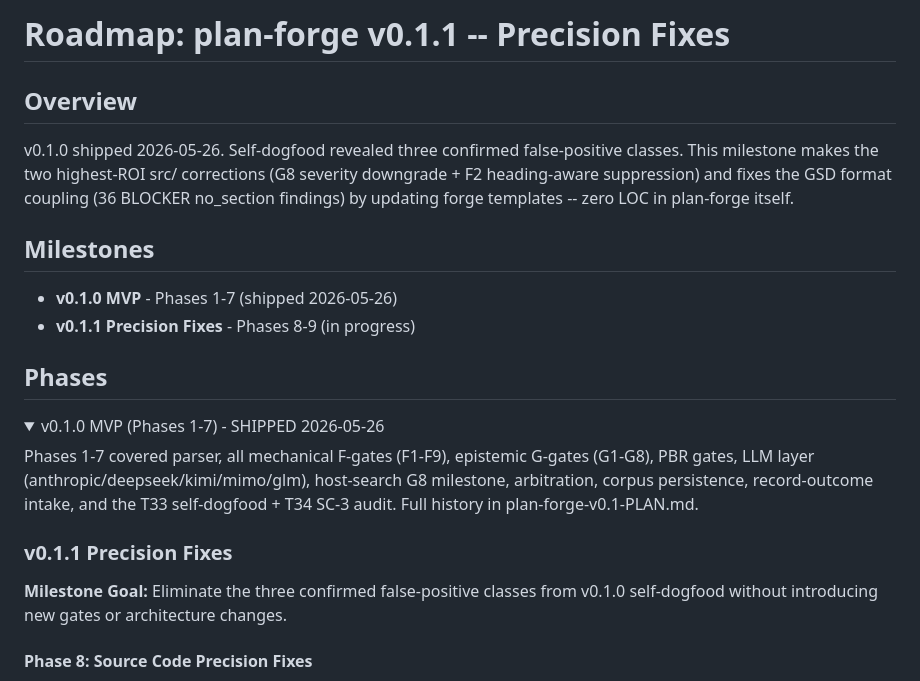
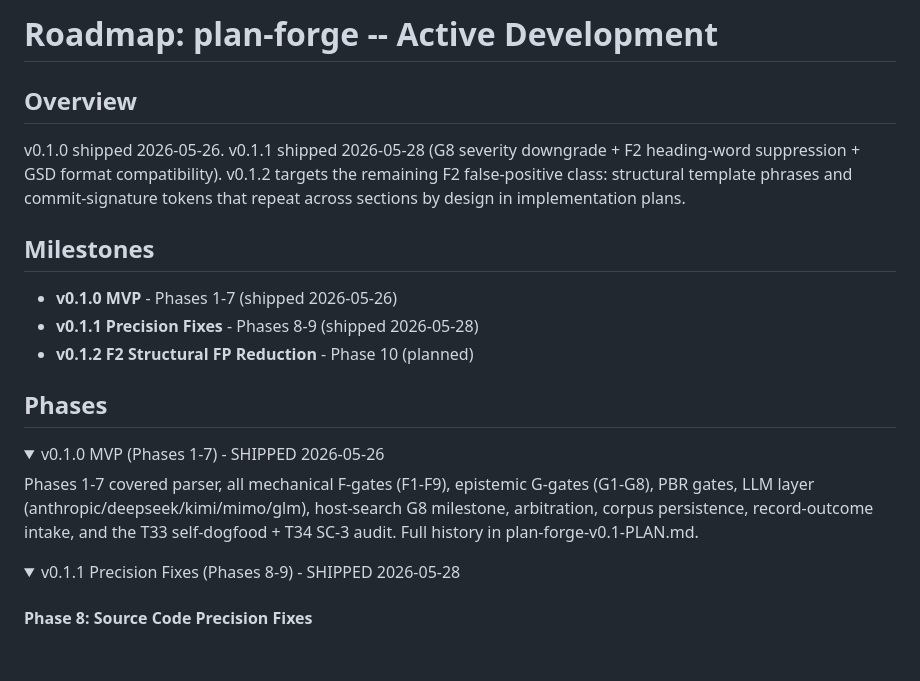
Before and after one commit to HouMinXi/plan-forge, a Markdown page: .planning/ROADMAP.md, the part around one of its changes. Rendered like a GitHub page; folded sections open; blank space fills up the shorter version.

```diff
--- a/.planning/ROADMAP.md
+++ b/.planning/ROADMAP.md
@@ -1,17 +1,17 @@
-# Roadmap: plan-forge v0.1.1 -- Precision Fixes
+# Roadmap: plan-forge -- Active Development
 
 ## Overview
 
-v0.1.0 shipped 2026-05-26. Self-dogfood revealed three confirmed false-positive
-classes. This milestone makes the two highest-ROI src/ corrections (G8 severity
-downgrade + F2 heading-aware suppression) and fixes the GSD format coupling
-(36 BLOCKER no_section findings) by updating forge templates -- zero LOC in
-plan-forge itself.
+v0.1.0 shipped 2026-05-26. v0.1.1 shipped 2026-05-28 (G8 severity downgrade +
+F2 heading-word suppression + GSD format compatibility). v0.1.2 targets the
+remaining F2 false-positive class: structural template phrases and commit-signature
+tokens that repeat across sections by design in implementation plans.
 
 ## Milestones
 
 - **v0.1.0 MVP** - Phases 1-7 (shipped 2026-05-26)
-- **v0.1.1 Precision Fixes** - Phases 8-9 (in progress)
+- **v0.1.1 Precision Fixes** - Phases 8-9 (shipped 2026-05-28)
+- **v0.1.2 F2 Structural FP Reduction** - Phase 10 (planned)
 
 ## Phases
 
@@ -25,10 +25,8 @@ T33 self-dogfood + T34 SC-3 audit. Full history in plan-forge-v0.1-PLAN.md.
 
 </details>
 
-### v0.1.1 Precision Fixes
-
-**Milestone Goal:** Eliminate the three confirmed false-positive classes from
-v0.1.0 self-dogfood without introducing new gates or architecture changes.
+<details>
+<summary>v0.1.1 Precision Fixes (Phases 8-9) - SHIPPED 2026-05-28</summary>
 
 #### Phase 8: Source Code Precision Fixes
 
```
Also changed, not shown: other parts of .planning/ROADMAP.md (+43 -16 lines).
